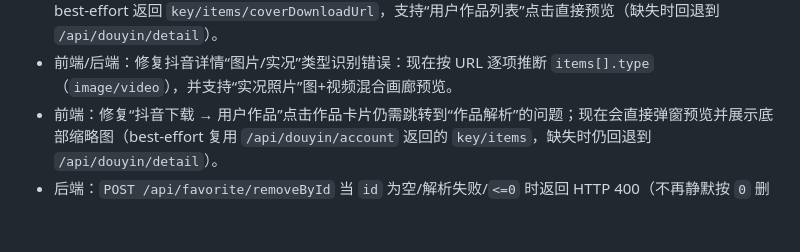
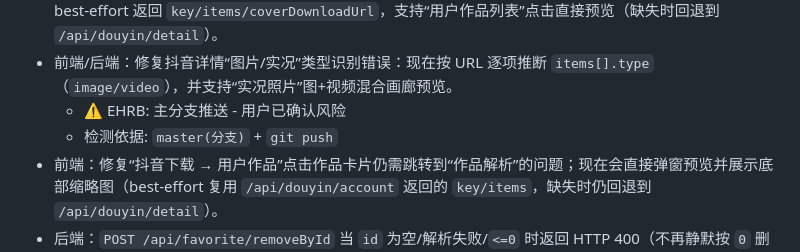
Before and after one commit to zcw199604/liao, a Markdown page: helloagents/CHANGELOG.md, the part around the change. Rendered like a GitHub page; blank space fills up the shorter version.

Commit message:
docs: record master push confirmation

```diff
--- a/helloagents/CHANGELOG.md
+++ b/helloagents/CHANGELOG.md
@@ -93,6 +93,8 @@
   - 检测依据: `master(分支)` + `git push`
 - 前端/后端：修复抖音作品在站内预览/缩略图加载失败（但新标签可打开）的问题：前端预览/缩略图改用 `/api/douyin/download` 代理地址；后端放行 `/api/douyin/download` + `/api/douyin/cover` 以支持 `<img>/<video>` 直连，并透传 `Range` 与相关响应头以改善视频播放/拖动；同时 `/api/douyin/account` best-effort 返回 `key/items/coverDownloadUrl`，支持“用户作品列表”点击直接预览（缺失时回退到 `/api/douyin/detail`）。
 - 前端/后端：修复抖音详情“图片/实况”类型识别错误：现在按 URL 逐项推断 `items[].type`（`image/video`），并支持“实况照片”图+视频混合画廊预览。
+  - ⚠️ EHRB: 主分支推送 - 用户已确认风险
+  - 检测依据: `master(分支)` + `git push`
 - 前端：修复“抖音下载 → 用户作品”点击作品卡片仍需跳转到“作品解析”的问题；现在会直接弹窗预览并展示底部缩略图（best-effort 复用 `/api/douyin/account` 返回的 `key/items`，缺失时仍回退到 `/api/douyin/detail`）。
 - 后端：`POST /api/favorite/removeById` 当 `id` 为空/解析失败/`<=0` 时返回 HTTP 400（不再静默按 `0` 删除）；选择身份时刷新 `last_used_at` 失败仍保持忽略（方案包：`helloagents/archive/2026-01/202601220110_fix-favorite-removebyid-invalid-id/`）。
 - 后端/CI：升级 Go 模块版本至 1.25.6（`go 1.25` + `toolchain go1.25.6`）；GitHub Actions（Release 工作流）改为从 `go.mod` 读取 Go 版本；Docker 构建镜像固定为 `golang:1.25.6-alpine`。
```
